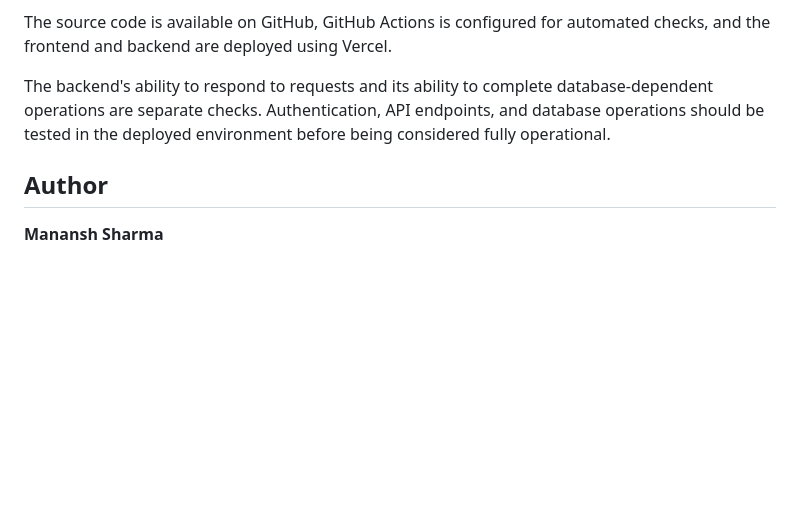
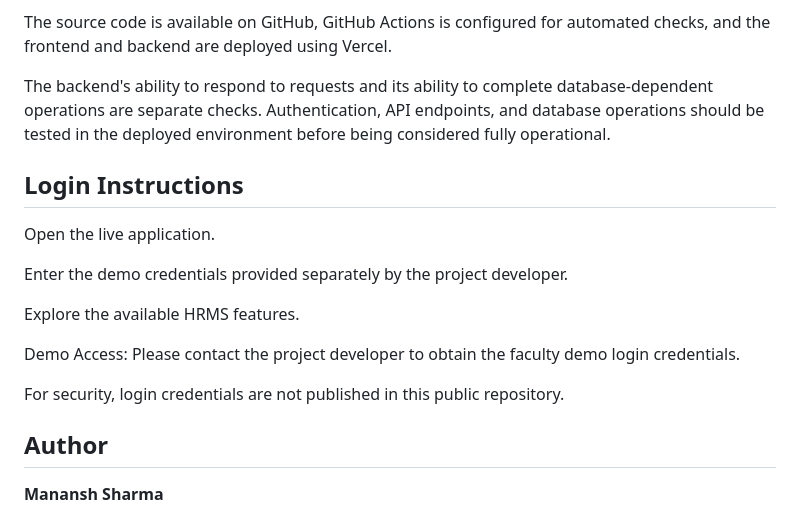
Before and after one commit to mananshsharma/HRGenius, a Markdown page: README.md, the part around the change. Drawn GitHub-style; blank space fills up the shorter version.

Commit message:
README
Added login instructions and demo access information to README.

```diff
--- a/README.md
+++ b/README.md
@@ -187,6 +187,18 @@ The source code is available on GitHub, GitHub Actions is configured for automat
 
 The backend's ability to respond to requests and its ability to complete database-dependent operations are separate checks. Authentication, API endpoints, and database operations should be tested in the deployed environment before being considered fully operational.
 
+## Login Instructions
+
+Open the live application.
+
+Enter the demo credentials provided separately by the project developer.
+
+Explore the available HRMS features.
+
+Demo Access: Please contact the project developer to obtain the faculty demo login credentials.
+
+For security, login credentials are not published in this public repository.
+
 ## Author
 
 **Manansh Sharma**
```
